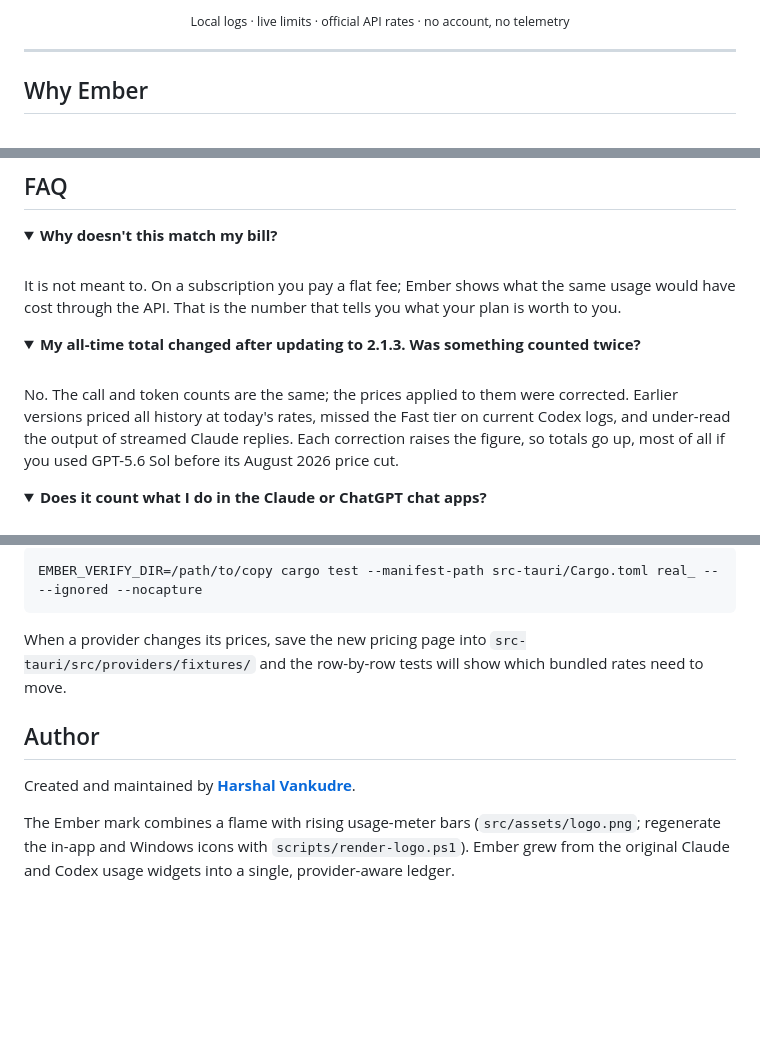
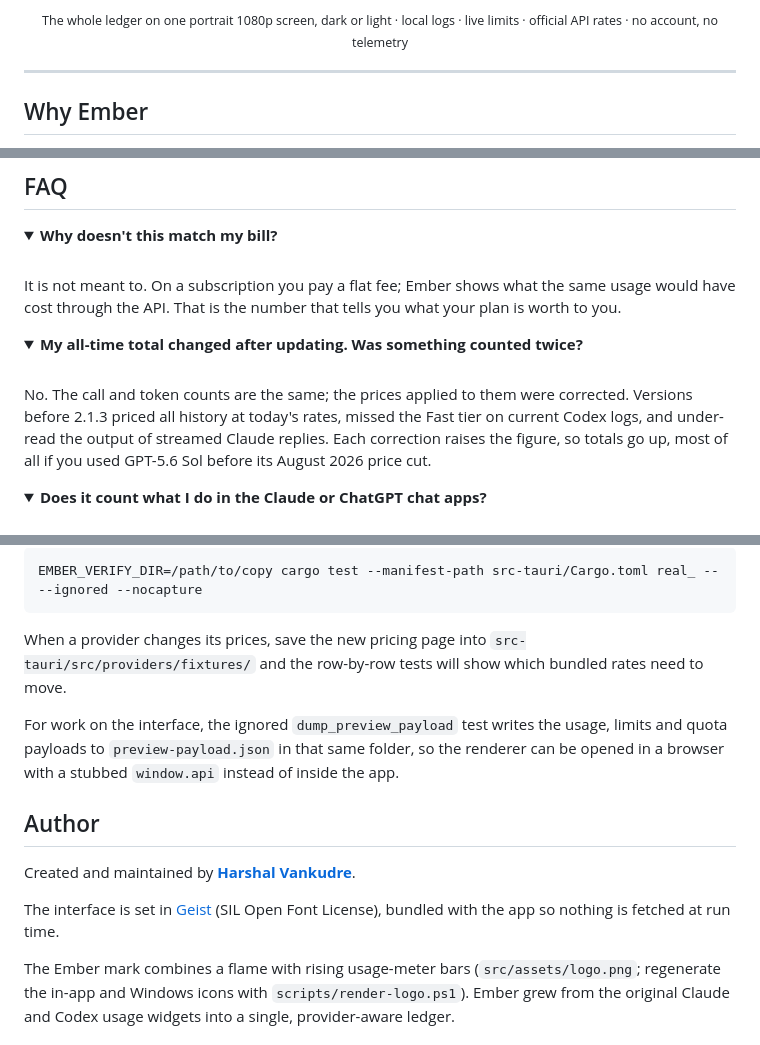
Before and after one commit to HarshalVankudre/Ember-usage-widget, a Markdown page: README.md, 3 parts joined by grey strips. GitHub-like rendering; folded sections open; blank space fills up the shorter version.

```diff
--- a/README.md
+++ b/README.md
@@ -32,7 +32,7 @@ what you used, what it would have cost at API rates, and how much plan you have
   </tr>
 </table>
 
-<sub>Local logs · live limits · official API rates · no account, no telemetry</sub>
+<sub>The whole ledger on one portrait 1080p screen, dark or light · local logs · live limits · official API rates · no account, no telemetry</sub>
 
 </div>
 
@@ -224,11 +232,11 @@ It is not meant to. On a subscription you pay a flat fee; Ember shows what the s
 </details>
 
 <details>
-<summary><strong>My all-time total changed after updating to 2.1.3. Was something counted twice?</strong></summary>
+<summary><strong>My all-time total changed after updating. Was something counted twice?</strong></summary>
 
 <br />
 
-No. The call and token counts are the same; the prices applied to them were corrected. Earlier versions priced all history at today's rates, missed the Fast tier on current Codex logs, and under-read the output of streamed Claude replies. Each correction raises the figure, so totals go up, most of all if you used GPT-5.6 Sol before its August 2026 price cut.
+No. The call and token counts are the same; the prices applied to them were corrected. Versions before 2.1.3 priced all history at today's rates, missed the Fast tier on current Codex logs, and under-read the output of streamed Claude replies. Each correction raises the figure, so totals go up, most of all if you used GPT-5.6 Sol before its August 2026 price cut.
 
 </details>
 
@@ -294,9 +302,13 @@ EMBER_VERIFY_DIR=/path/to/copy cargo test --manifest-path src-tauri/Cargo.toml r
 
 When a provider changes its prices, save the new pricing page into `src-tauri/src/providers/fixtures/` and the row-by-row tests will show which bundled rates need to move.
 
+For work on the interface, the ignored `dump_preview_payload` test writes the usage, limits and quota payloads to `preview-payload.json` in that same folder, so the renderer can be opened in a browser with a stubbed `window.api` instead of inside the app.
+
 ## Author
 
 Created and maintained by **[Harshal Vankudre](https://github.com/HarshalVankudre)**.
+
+The interface is set in [Geist](https://vercel.com/font) (SIL Open Font License), bundled with the app so nothing is fetched at run time.
 
 The Ember mark combines a flame with rising usage-meter bars (`src/assets/logo.png`; regenerate the in-app and Windows icons with `scripts/render-logo.ps1`). Ember grew from the original Claude and Codex usage widgets into a single, provider-aware ledger.
 
```
Also changed, not shown: other parts of README.md (+12 -4 lines), docs/ember-compact.png, docs/ember-light.png (added), docs/ember-windows.png (deleted), docs/ember.png, 12 other files.
